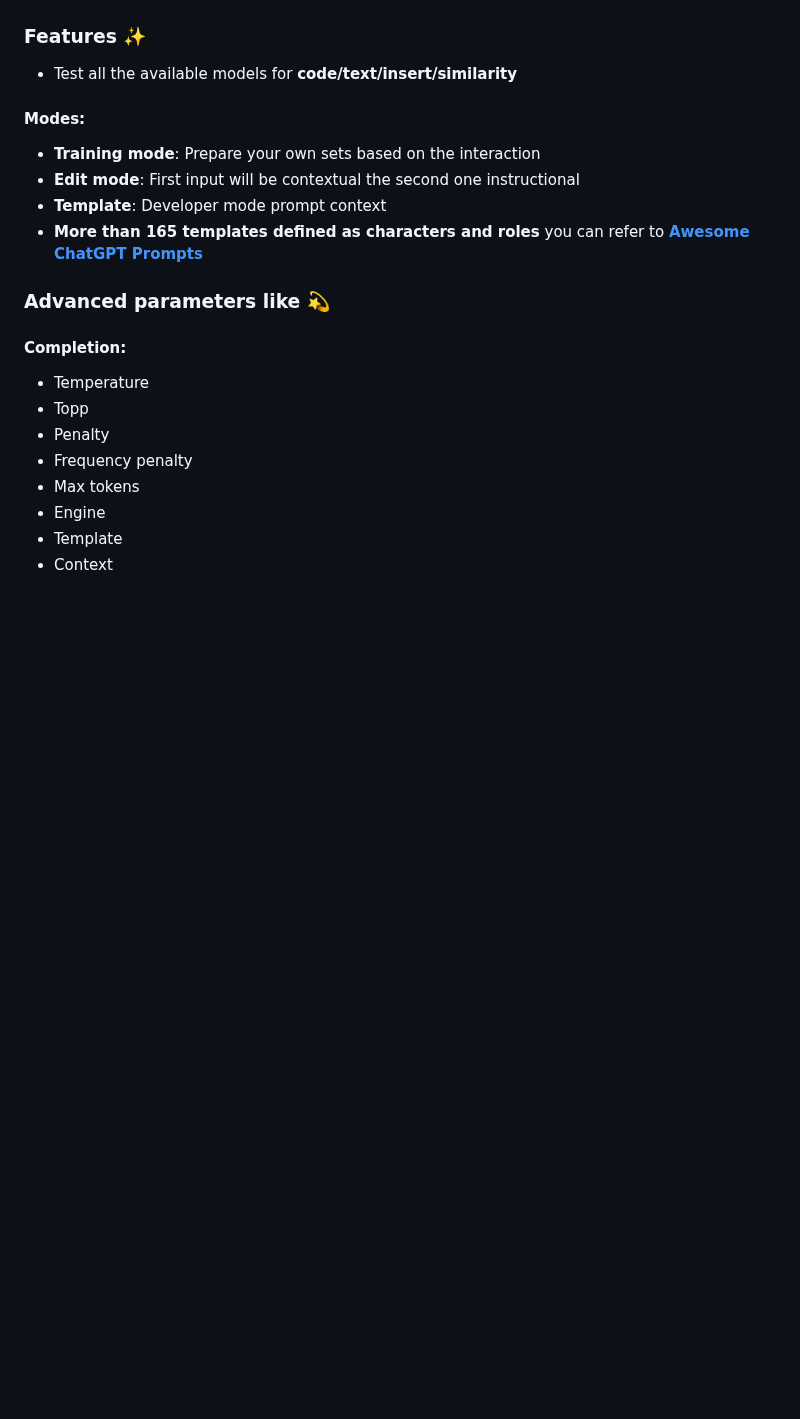
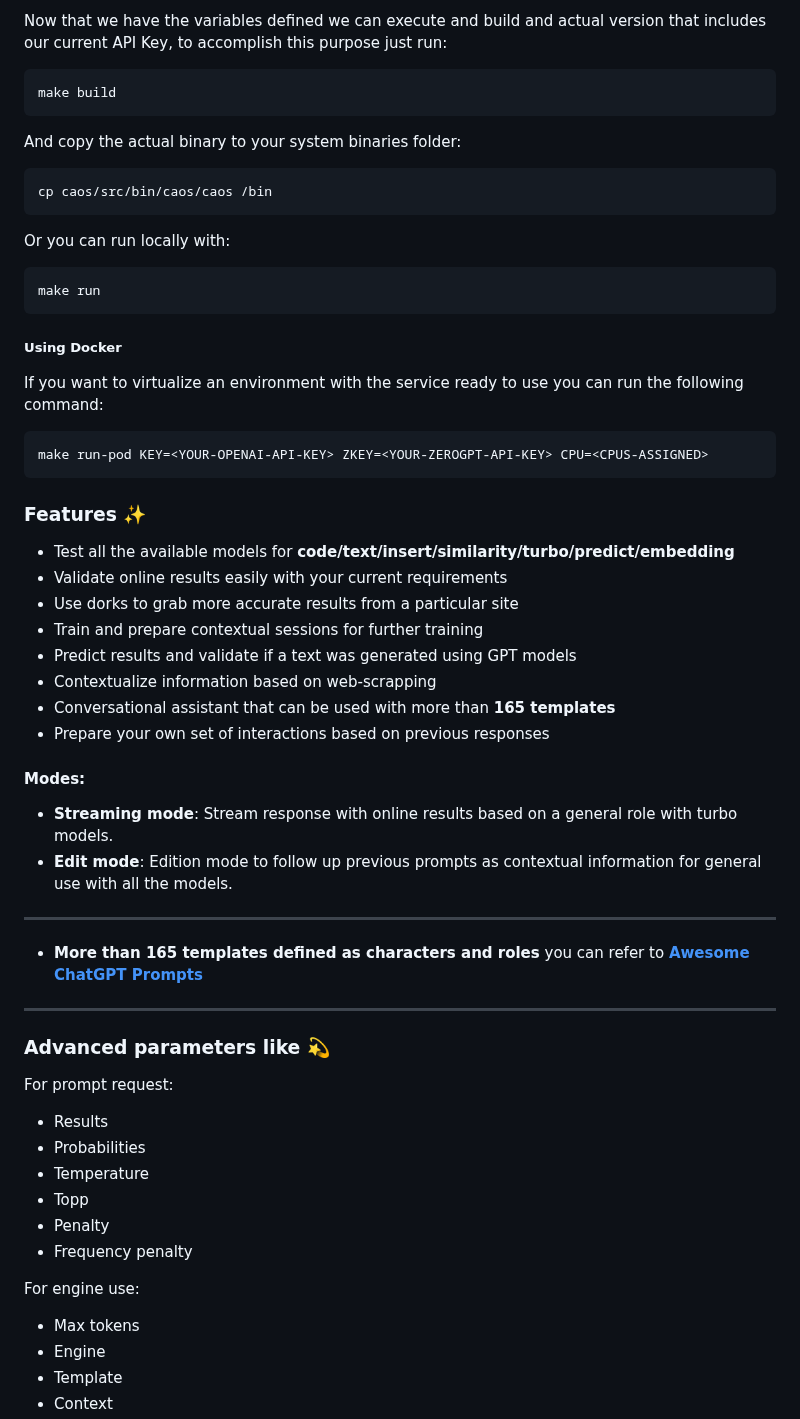
Before and after one commit to dabumana/caos, a Markdown page: README.md, the part around one of its changes. GitHub-like rendering; blank space fills up the shorter version.

````diff
--- a/README.md
+++ b/README.md
@@ -33,23 +81,56 @@ Installation steps:
+Now that we have the variables defined we can execute and build and actual version that includes our current API Key, to accomplish this purpose just run:
+
+```
+make build
+```
+And copy the actual binary to your system binaries folder:
+```
+cp caos/src/bin/caos/caos /bin
+```
+Or you can run locally with:
+```
+make run
+```
+
+##### Using Docker
+
+If you want to virtualize an environment with the service ready to use you can run the following command:
+
+```
+make run-pod KEY=<YOUR-OPENAI-API-KEY> ZKEY=<YOUR-ZEROGPT-API-KEY> CPU=<CPUS-ASSIGNED>
+```
 
 ### Features :sparkles:
 
-- Test all the available models for **code/text/insert/similarity**
+- Test all the available models for **code/text/insert/similarity/turbo/predict/embedding**
+- Validate online results easily with your current requirements
+- Use dorks to grab more accurate results from a particular site
+- Train and prepare contextual sessions for further training
+- Predict results and validate if a text was generated using GPT models
+- Contextualize information based on web-scrapping
+- Conversational assistant that can be used with more than **165 templates**
+- Prepare your own set of interactions based on previous responses
 
 #### Modes:
 
-- **Training mode**: Prepare your own sets based on the interaction
-- **Edit mode**: First input will be contextual the second one instructional
-- **Template**: Developer mode prompt context
+- **Streaming mode**: Stream response with online results based on a general role with turbo models.
+- **Edit mode**: Edition mode to follow up previous prompts as contextual information for general use with all the models.
+
+---
 - **More than 165 templates defined as characters and roles** you can refer to **[Awesome ChatGPT Prompts](https://github.com/f/awesome-chatgpt-prompts/blob/main/prompts.csv)**
+---
 
 ### Advanced parameters like :dizzy:
 
-#### Completion:
-
+For prompt request:
+- Results
+- Probabilities
 - Temperature
 - Topp
 - Penalty
 - Frequency penalty
+
+For engine use:
 - Max tokens
 - Engine
 - Template
````
Also changed, not shown: other parts of README.md (+83 -20 lines), docs/media/details.png (deleted), docs/media/dork.png (added), docs/media/menu.png (added), docs/media/preferences.png (added), 1 other file.
